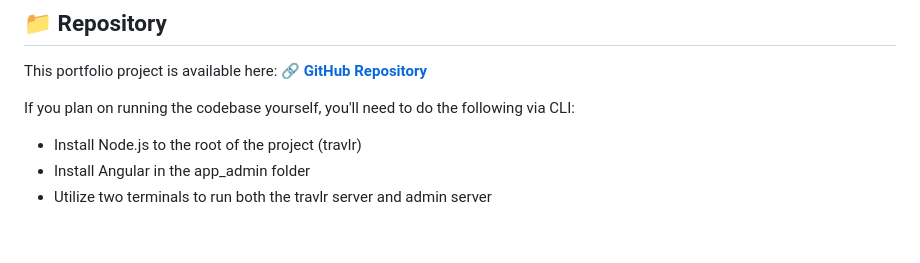
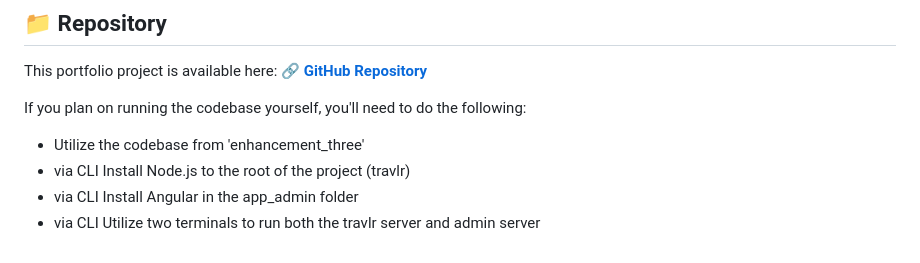
Before and after one commit to anthonyygrant/cs499-ePortfolio, a Markdown page: README.md, the part around the change. GitHub-like rendering.

```diff
--- a/README.md
+++ b/README.md
@@ -69,7 +69,8 @@ Feel free to connect with me on LinkedIn:
 This portfolio project is available here:
 **🔗 [GitHub Repository](https://github.com/anthonyygrant/cs499-ePortfolio)**
 
-If you plan on running the codebase yourself, you'll need to do the following via CLI:
-- Install Node.js to the root of the project (travlr)
-- Install Angular in the app_admin folder
-- Utilize two terminals to run both the travlr server and admin server
+If you plan on running the codebase yourself, you'll need to do the following:
+- Utilize the codebase from 'enhancement_three'
+- via CLI Install Node.js to the root of the project (travlr)
+- via CLI Install Angular in the app_admin folder
+- via CLI Utilize two terminals to run both the travlr server and admin server
```
